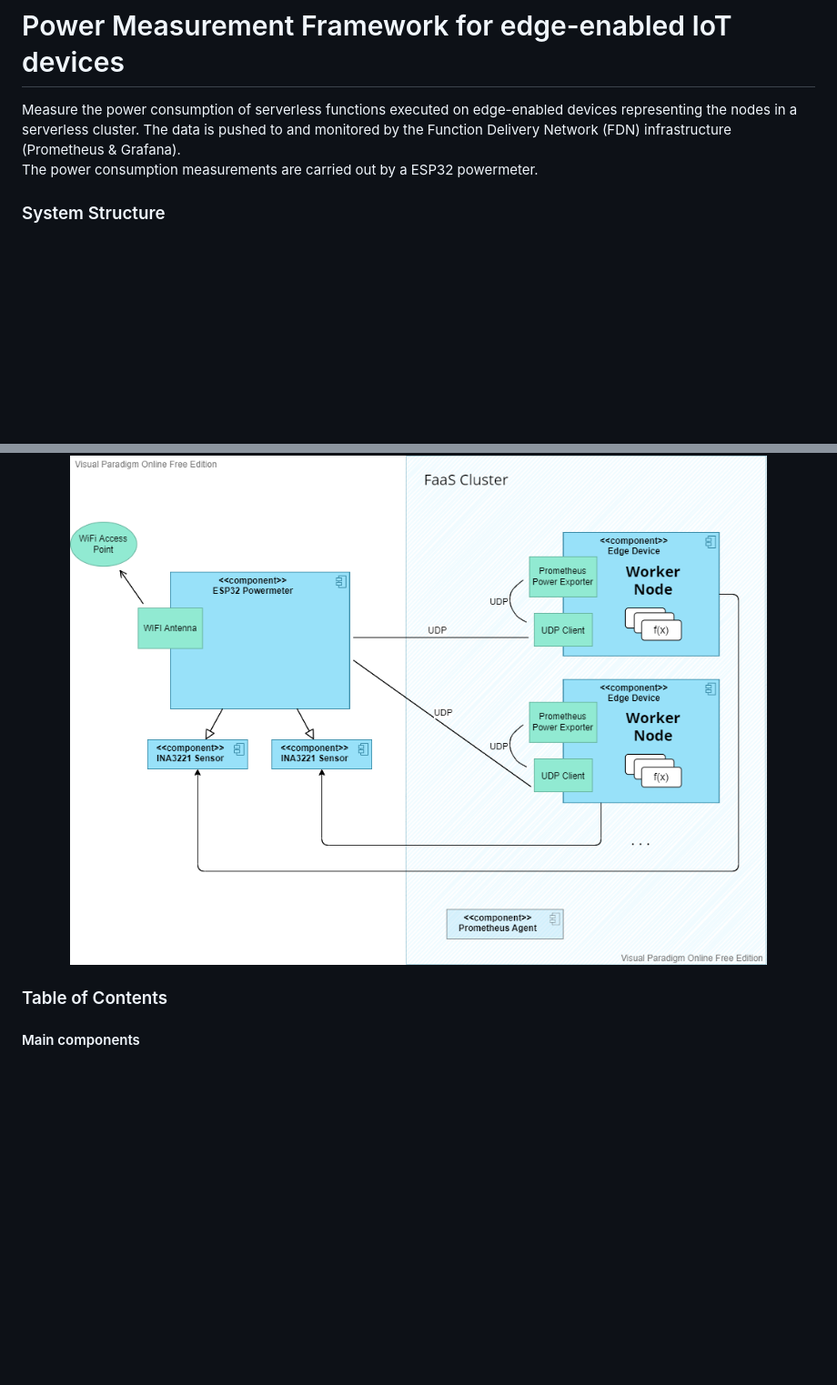
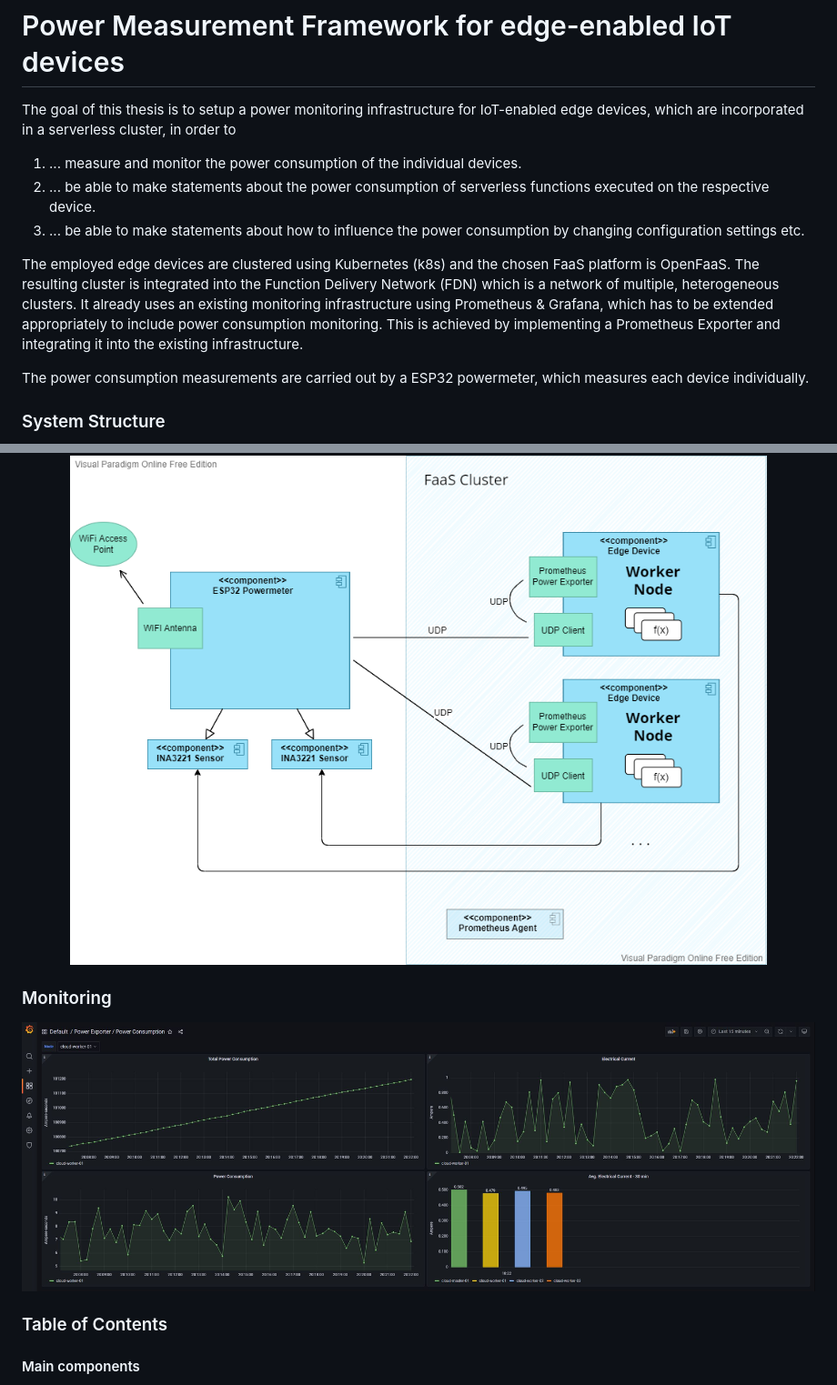
Before and after one commit to Manu10744/esp32-edge-energy-measurement, a Markdown page: README.md, 2 parts joined by grey strips. Shown: that part at 91% size. Drawn GitHub-style; pictures changed too: img/grafana-dashboard.JPG (added); blank space fills up the shorter version.

```diff
--- a/README.md
+++ b/README.md
@@ -1,11 +1,23 @@
 # Power Measurement Framework for edge-enabled IoT devices
 
-Measure the power consumption of serverless functions executed on edge-enabled devices representing the nodes in a serverless cluster. The data is pushed to and monitored by the Function Delivery Network (FDN) infrastructure (Prometheus & Grafana).<br>
-The power consumption measurements are carried out by a ESP32 powermeter.
+The goal of this thesis is to setup a power monitoring infrastructure for IoT-enabled edge devices, which are incorporated in a serverless cluster, in order to
+
+1. ... measure and monitor the power consumption of the individual devices.
+2. ... be able to make statements about the power consumption of serverless functions executed on the respective device.
+3. ... be able to make statements about how to influence the power consumption by changing configuration settings etc.
+
+The employed edge devices are clustered using Kubernetes (k8s) and the chosen FaaS platform is OpenFaaS.
+The resulting cluster is integrated into the Function Delivery Network (FDN) which is a network of multiple, heterogeneous clusters. It already uses an existing monitoring infrastructure using Prometheus & Grafana, which has to be extended appropriately to include power consumption monitoring. This is achieved by implementing a Prometheus Exporter and integrating it into the existing infrastructure.
+
+The power consumption measurements are carried out by a ESP32 powermeter, which measures each device individually.
 
 ### System Structure
 <img src="./img/structure-diagram.png" height="100%" width="100%">
 
+<br>
+
+### Monitoring
+<img src="./img/grafana-dashboard.JPG" height="100%" width="100%">
 <br>
 
 ### Table of Contents
```
